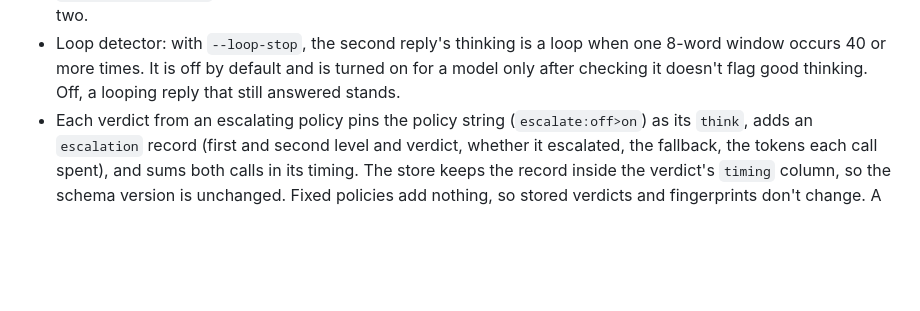
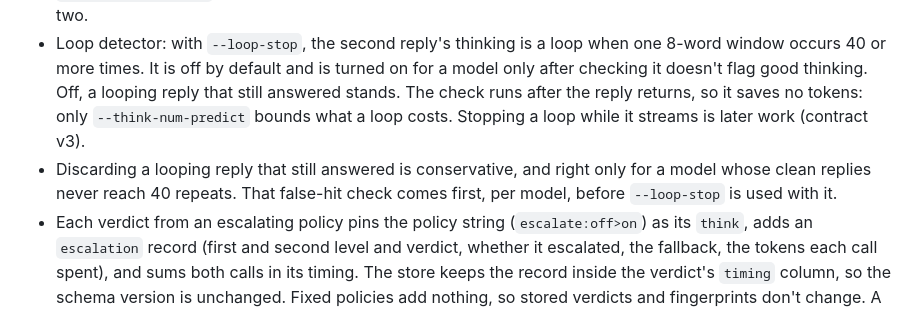
Before and after one commit to mcp-tool-shop-org/offrig, a Markdown page: docs/verifier-design.md, the part around the change. Rendered like a GitHub page; blank space fills up the shorter version.

Commit message:
docs: --loop-stop saves no tokens; the per-model false-hit check comes first
Co-Authored-By: Claude Opus 5.5 <noreply@anthropic.com>

```diff
--- a/docs/verifier-design.md
+++ b/docs/verifier-design.md
@@ -310,7 +310,12 @@ level or as an escalation. This is "think before accepting".
 - Loop detector: with `--loop-stop`, the second reply's thinking is a loop when one
   8-word window occurs 40 or more times. It is off by default and is turned on for a
   model only after checking it doesn't flag good thinking. Off, a looping reply that
-  still answered stands.
+  still answered stands. The check runs after the reply returns, so it saves no tokens:
+  only `--think-num-predict` bounds what a loop costs. Stopping a loop while it streams
+  is later work (contract v3).
+- Discarding a looping reply that still answered is conservative, and right only for a
+  model whose clean replies never reach 40 repeats. That false-hit check comes first,
+  per model, before `--loop-stop` is used with it.
 - Each verdict from an escalating policy pins the policy string (`escalate:off>on`) as
   its `think`, adds an `escalation` record (first and second level and verdict, whether
   it escalated, the fallback, the tokens each call spent), and sums both calls in its
```
